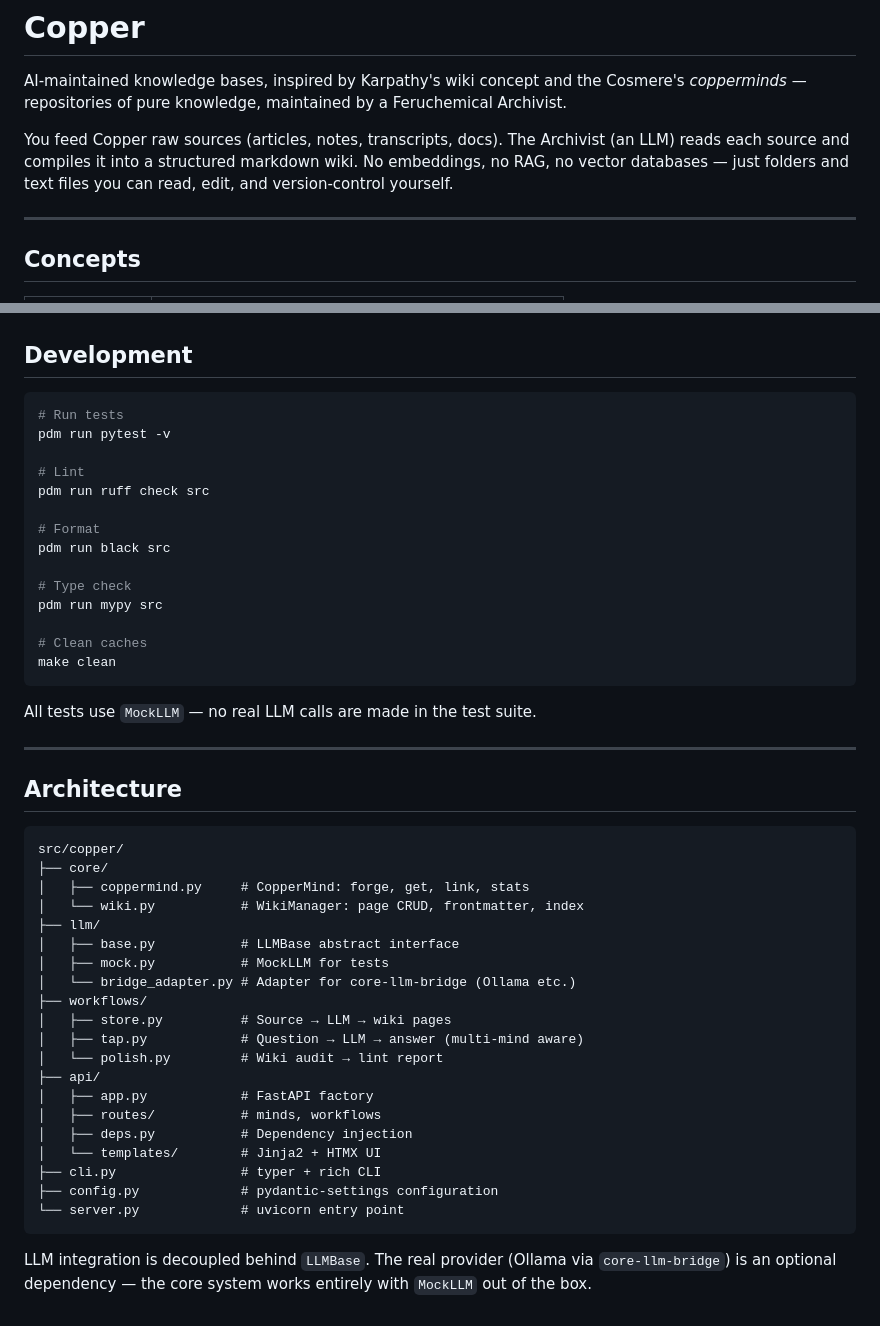
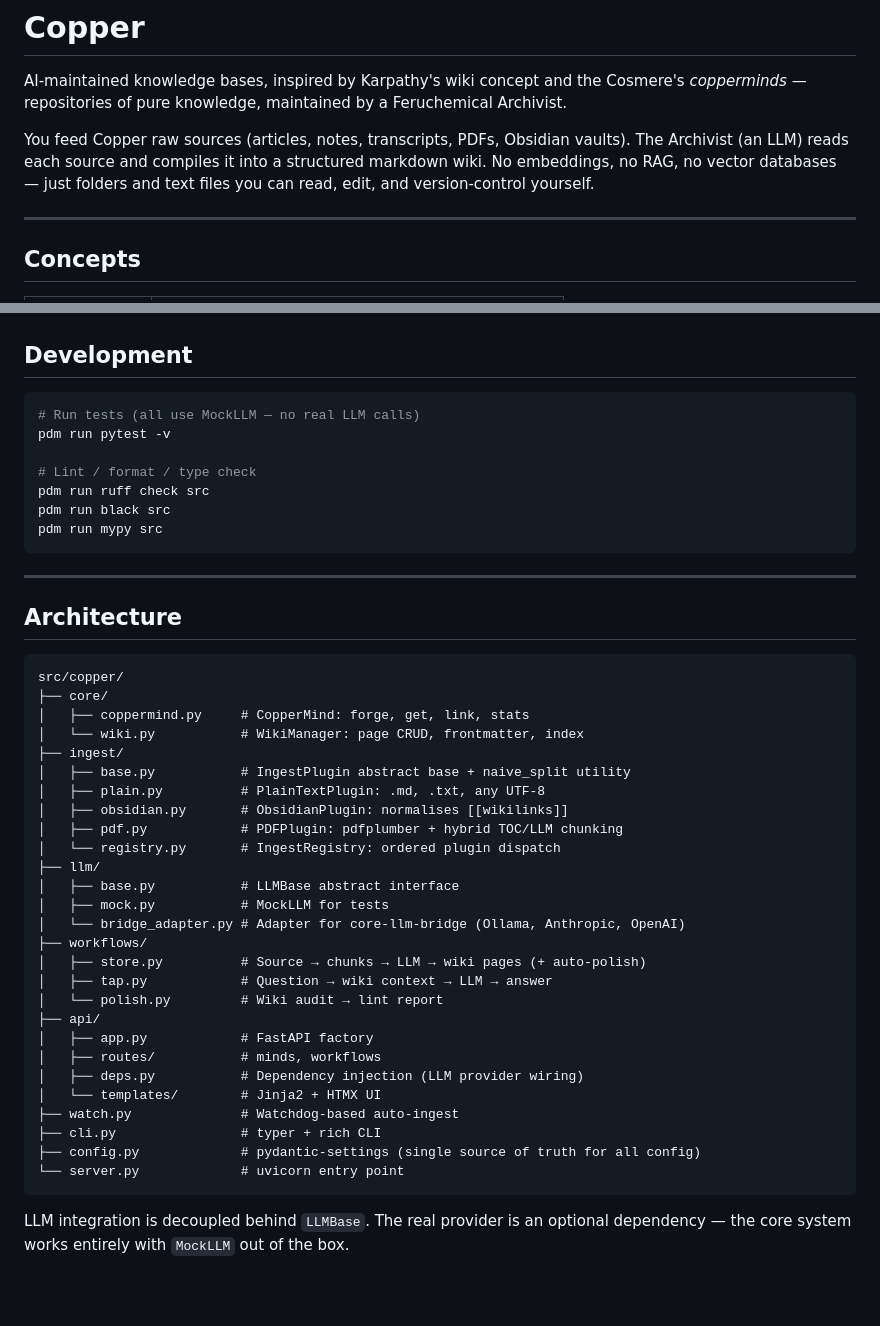
Before and after one commit to fermaat/copper, a Markdown page: README.md, 2 parts joined by grey strips. Drawn GitHub-style; blank space fills up the shorter version.

````diff
--- a/README.md
+++ b/README.md
@@ -2,7 +2,7 @@
 
 AI-maintained knowledge bases, inspired by Karpathy's wiki concept and the Cosmere's *copperminds* — repositories of pure knowledge, maintained by a Feruchemical Archivist.
 
-You feed Copper raw sources (articles, notes, transcripts, docs). The Archivist (an LLM) reads each source and compiles it into a structured markdown wiki. No embeddings, no RAG, no vector databases — just folders and text files you can read, edit, and version-control yourself.
+You feed Copper raw sources (articles, notes, transcripts, PDFs, Obsidian vaults). The Archivist (an LLM) reads each source and compiles it into a structured markdown wiki. No embeddings, no RAG, no vector databases — just folders and text files you can read, edit, and version-control yourself.
 
 ---
 
@@ -228,23 +238,14 @@ The `schema.md` file is the most powerful customisation point. Edit it to change
 ## Development
 
 ```bash
-# Run tests
+# Run tests (all use MockLLM — no real LLM calls)
 pdm run pytest -v
 
-# Lint
+# Lint / format / type check
 pdm run ruff check src
-
-# Format
 pdm run black src
-
-# Type check
 pdm run mypy src
-
-# Clean caches
-make clean
 ```
-
-All tests use `MockLLM` — no real LLM calls are made in the test suite.
 
 ---
 
@@ -255,22 +256,29 @@ src/copper/
 ├── core/
 │   ├── coppermind.py     # CopperMind: forge, get, link, stats
 │   └── wiki.py           # WikiManager: page CRUD, frontmatter, index
+├── ingest/
+│   ├── base.py           # IngestPlugin abstract base + naive_split utility
+│   ├── plain.py          # PlainTextPlugin: .md, .txt, any UTF-8
+│   ├── obsidian.py       # ObsidianPlugin: normalises [[wikilinks]]
+│   ├── pdf.py            # PDFPlugin: pdfplumber + hybrid TOC/LLM chunking
+│   └── registry.py       # IngestRegistry: ordered plugin dispatch
 ├── llm/
 │   ├── base.py           # LLMBase abstract interface
 │   ├── mock.py           # MockLLM for tests
-│   └── bridge_adapter.py # Adapter for core-llm-bridge (Ollama etc.)
+│   └── bridge_adapter.py # Adapter for core-llm-bridge (Ollama, Anthropic, OpenAI)
 ├── workflows/
-│   ├── store.py          # Source → LLM → wiki pages
-│   ├── tap.py            # Question → LLM → answer (multi-mind aware)
+│   ├── store.py          # Source → chunks → LLM → wiki pages (+ auto-polish)
+│   ├── tap.py            # Question → wiki context → LLM → answer
 │   └── polish.py         # Wiki audit → lint report
 ├── api/
 │   ├── app.py            # FastAPI factory
 │   ├── routes/           # minds, workflows
-│   ├── deps.py           # Dependency injection
+│   ├── deps.py           # Dependency injection (LLM provider wiring)
 │   └── templates/        # Jinja2 + HTMX UI
+├── watch.py              # Watchdog-based auto-ingest
 ├── cli.py                # typer + rich CLI
-├── config.py             # pydantic-settings configuration
+├── config.py             # pydantic-settings (single source of truth for all config)
 └── server.py             # uvicorn entry point
 ```
 
-LLM integration is decoupled behind `LLMBase`. The real provider (Ollama via `core-llm-bridge`) is an optional dependency — the core system works entirely with `MockLLM` out of the box.
+LLM integration is decoupled behind `LLMBase`. The real provider is an optional dependency — the core system works entirely with `MockLLM` out of the box.
````
Also changed, not shown: other parts of README.md (+43 -33 lines), SUMMARY.md (+70 -30 lines).
